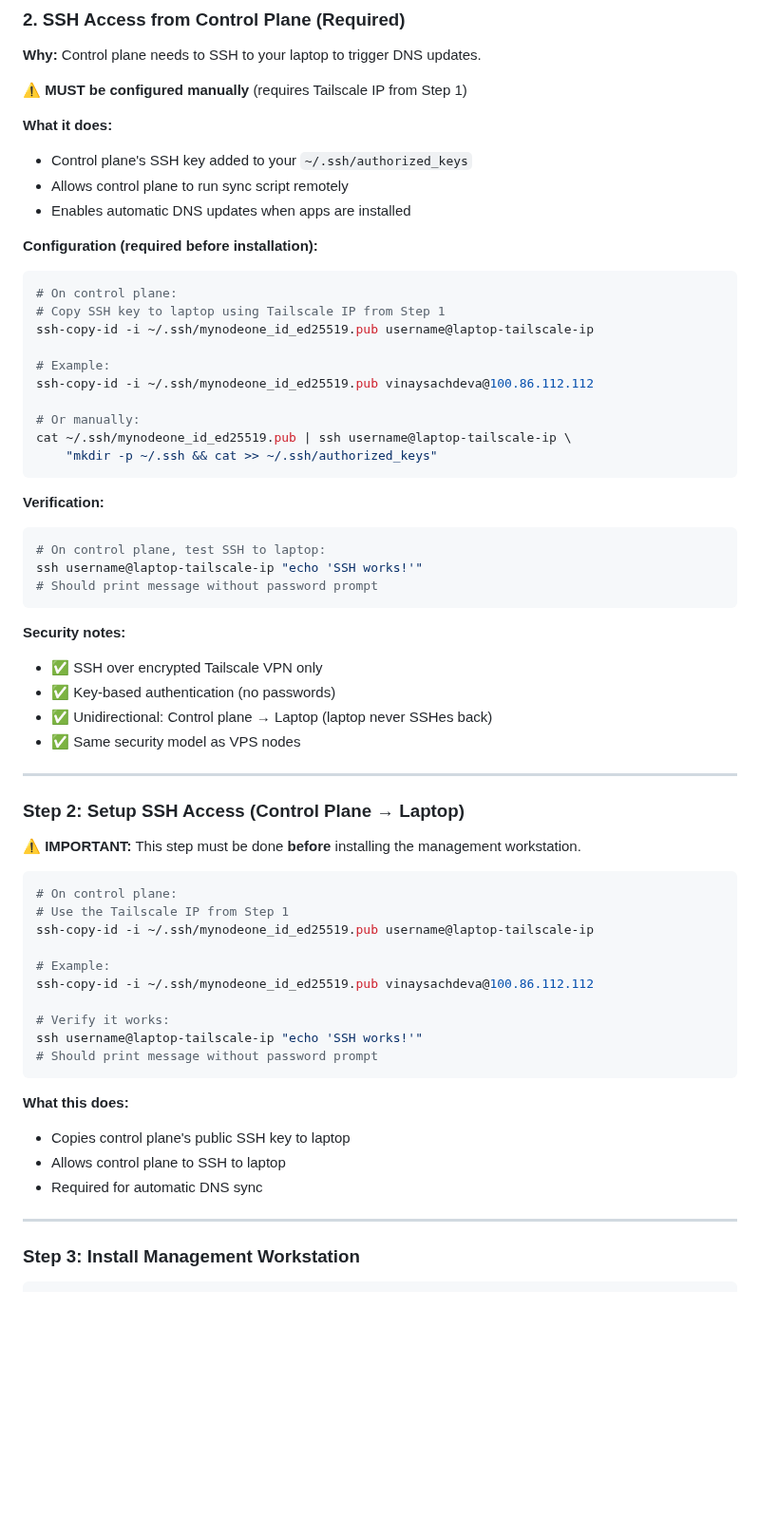
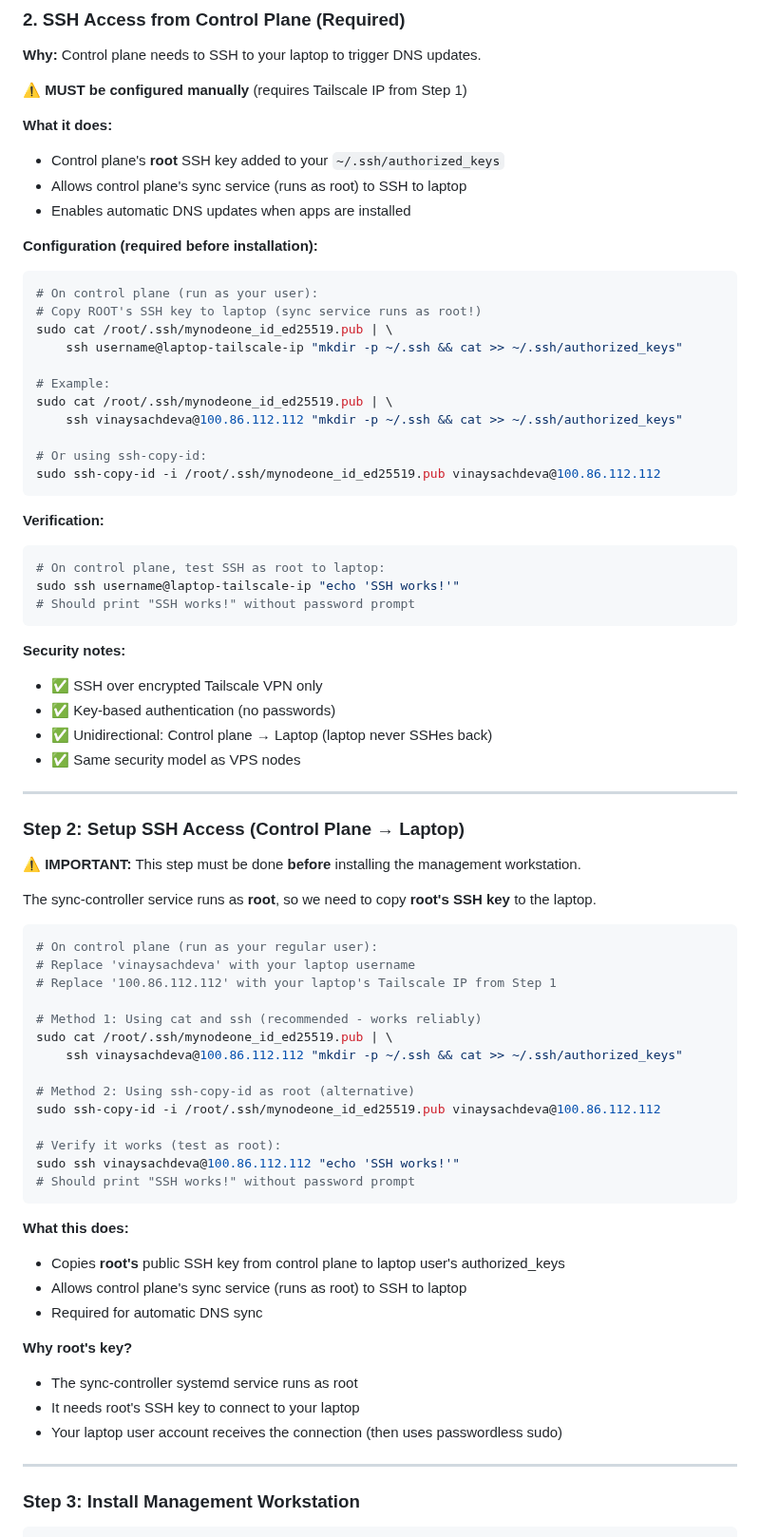
Before and after one commit to vinsac/MyNodeOne, a Markdown page: docs/guides/INSTALLATION.md, the part around one of its changes. Shown at 95% size. GitHub-like rendering; blank space fills up the shorter version.

Commit message:
Fix SSH key documentation: Use root's key, not user's key
CRITICAL FIX: The sync-controller service runs as root, so it needs
root's SSH key to connect to management laptops, not the user's key.

Previous documentation was incorrect and would cause auto-sync to fail\!

Changes:
1. Explicitly specify root's SSH key in all commands
   - Changed: ssh-copy-id -i ~/.ssh/... (ambiguous)
   - To: sudo cat /root/.ssh/mynodeone_id_ed25519.pub | ssh ...
   - Now clear that root's key must be copied

2. Added explanation of why root's key is needed
   - Sync-controller systemd service runs as User=root
   - Service uses root's SSH key, not user's key
   - Laptop user receives connection, then uses passwordless sudo

3. Updated verification commands to test as root
   - Changed: ssh username@laptop (tests user's key)
   - To: sudo ssh username@laptop (tests root's key)
   - Matches what the actual service does

4. Provided two methods for key copy
   - Method 1: sudo cat + ssh (recommended, works reliably)
   - Method 2: sudo ssh-copy-id (alternative)

Root Cause:
- Service runs as root (systemd User=root)
- No SUDO_USER environment variable
- sync-controller.sh uses root's ssh command
- Root's private key must match public key on laptop

This matches the VPS setup pattern where both root's and user's keys
are copied to the VPS.

Credit: User identified this critical issue by comparing with VPS setup.

````diff
--- a/docs/guides/INSTALLATION.md
+++ b/docs/guides/INSTALLATION.md
@@ -684,29 +684,30 @@ sudo -n echo "Works"
 **⚠️ MUST be configured manually** (requires Tailscale IP from Step 1)
 
 **What it does:**
-- Control plane's SSH key added to your `~/.ssh/authorized_keys`
-- Allows control plane to run sync script remotely
+- Control plane's **root** SSH key added to your `~/.ssh/authorized_keys`
+- Allows control plane's sync service (runs as root) to SSH to laptop
 - Enables automatic DNS updates when apps are installed
 
 **Configuration (required before installation):**
 ```bash
-# On control plane:
-# Copy SSH key to laptop using Tailscale IP from Step 1
-ssh-copy-id -i ~/.ssh/mynodeone_id_ed25519.pub username@laptop-tailscale-ip
+# On control plane (run as your user):
+# Copy ROOT's SSH key to laptop (sync service runs as root!)
+sudo cat /root/.ssh/mynodeone_id_ed25519.pub | \
+    ssh username@laptop-tailscale-ip "mkdir -p ~/.ssh && cat >> ~/.ssh/authorized_keys"
 
 # Example:
-ssh-copy-id -i ~/.ssh/mynodeone_id_ed25519.pub vinaysachdeva@100.86.112.112
+sudo cat /root/.ssh/mynodeone_id_ed25519.pub | \
+    ssh vinaysachdeva@100.86.112.112 "mkdir -p ~/.ssh && cat >> ~/.ssh/authorized_keys"
 
-# Or manually:
-cat ~/.ssh/mynodeone_id_ed25519.pub | ssh username@laptop-tailscale-ip \
-    "mkdir -p ~/.ssh && cat >> ~/.ssh/authorized_keys"
+# Or using ssh-copy-id:
+sudo ssh-copy-id -i /root/.ssh/mynodeone_id_ed25519.pub vinaysachdeva@100.86.112.112
 ```
 
 **Verification:**
 ```bash
-# On control plane, test SSH to laptop:
-ssh username@laptop-tailscale-ip "echo 'SSH works!'"
-# Should print message without password prompt
+# On control plane, test SSH as root to laptop:
+sudo ssh username@laptop-tailscale-ip "echo 'SSH works!'"
+# Should print "SSH works!" without password prompt
 ```
 
 **Security notes:**
@@ -721,23 +722,34 @@ ssh username@laptop-tailscale-ip "echo 'SSH works!'"
 
 **⚠️ IMPORTANT:** This step must be done **before** installing the management workstation.
 
+The sync-controller service runs as **root**, so we need to copy **root's SSH key** to the laptop.
+
 ```bash
-# On control plane:
-# Use the Tailscale IP from Step 1
-ssh-copy-id -i ~/.ssh/mynodeone_id_ed25519.pub username@laptop-tailscale-ip
+# On control plane (run as your regular user):
+# Replace 'vinaysachdeva' with your laptop username
+# Replace '100.86.112.112' with your laptop's Tailscale IP from Step 1
 
-# Example:
-ssh-copy-id -i ~/.ssh/mynodeone_id_ed25519.pub vinaysachdeva@100.86.112.112
+# Method 1: Using cat and ssh (recommended - works reliably)
+sudo cat /root/.ssh/mynodeone_id_ed25519.pub | \
+    ssh vinaysachdeva@100.86.112.112 "mkdir -p ~/.ssh && cat >> ~/.ssh/authorized_keys"
 
-# Verify it works:
-ssh username@laptop-tailscale-ip "echo 'SSH works!'"
-# Should print message without password prompt
+# Method 2: Using ssh-copy-id as root (alternative)
+sudo ssh-copy-id -i /root/.ssh/mynodeone_id_ed25519.pub vinaysachdeva@100.86.112.112
+
+# Verify it works (test as root):
+sudo ssh vinaysachdeva@100.86.112.112 "echo 'SSH works!'"
+# Should print "SSH works!" without password prompt
 ```
 
 **What this does:**
-- Copies control plane's public SSH key to laptop
-- Allows control plane to SSH to laptop
+- Copies **root's** public SSH key from control plane to laptop user's authorized_keys
+- Allows control plane's sync service (runs as root) to SSH to laptop
 - Required for automatic DNS sync
+
+**Why root's key?**
+- The sync-controller systemd service runs as root
+- It needs root's SSH key to connect to your laptop
+- Your laptop user account receives the connection (then uses passwordless sudo)
 
 ---
 
````
Also changed, not shown: other parts of docs/guides/INSTALLATION.md (+14 -5 lines).
